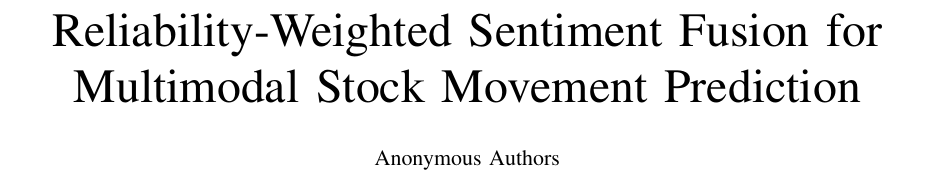
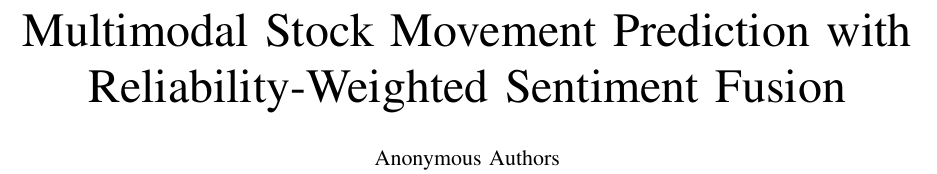
Before and after one commit to inflaton/Multimodal-Stock-Movement-Prediction, a LaTeX paper (docs/main.tex): part of page 1 of 7, cut at the place of the change. Compiled offline with pdfLaTeX.

Commit message:
Update main.tex

```diff
--- a/docs/main.tex
+++ b/docs/main.tex
@@ -33,8 +33,9 @@
 %7. A Task-Specific Multimodal Stock Movement Prediction
 %8. Learning-based Task-Specific Multimodal Stock Movement Prediction
 %%Task-Specific can put before Multimodal or after Multimodal
-\title{Reliability-Weighted Sentiment Fusion for Multimodal Stock Movement Prediction}
-% \title{Multimodal Stock Movement Prediction with Reliability-Weighted Sentiment Fusion}
+% \title{Reliability-Weighted Sentiment Fusion for Multimodal Stock Movement Prediction}
+
+\title{Multimodal Stock Movement Prediction with Reliability-Weighted Sentiment Fusion}
 % \title{Multimodal Fusion with Reliability-Weighted Sentiment for Stock Prediction}
 % \title{Task-Specific Multimodal Fusion Outperforms Foundation Models for Stock Movement Prediction}
 
```
